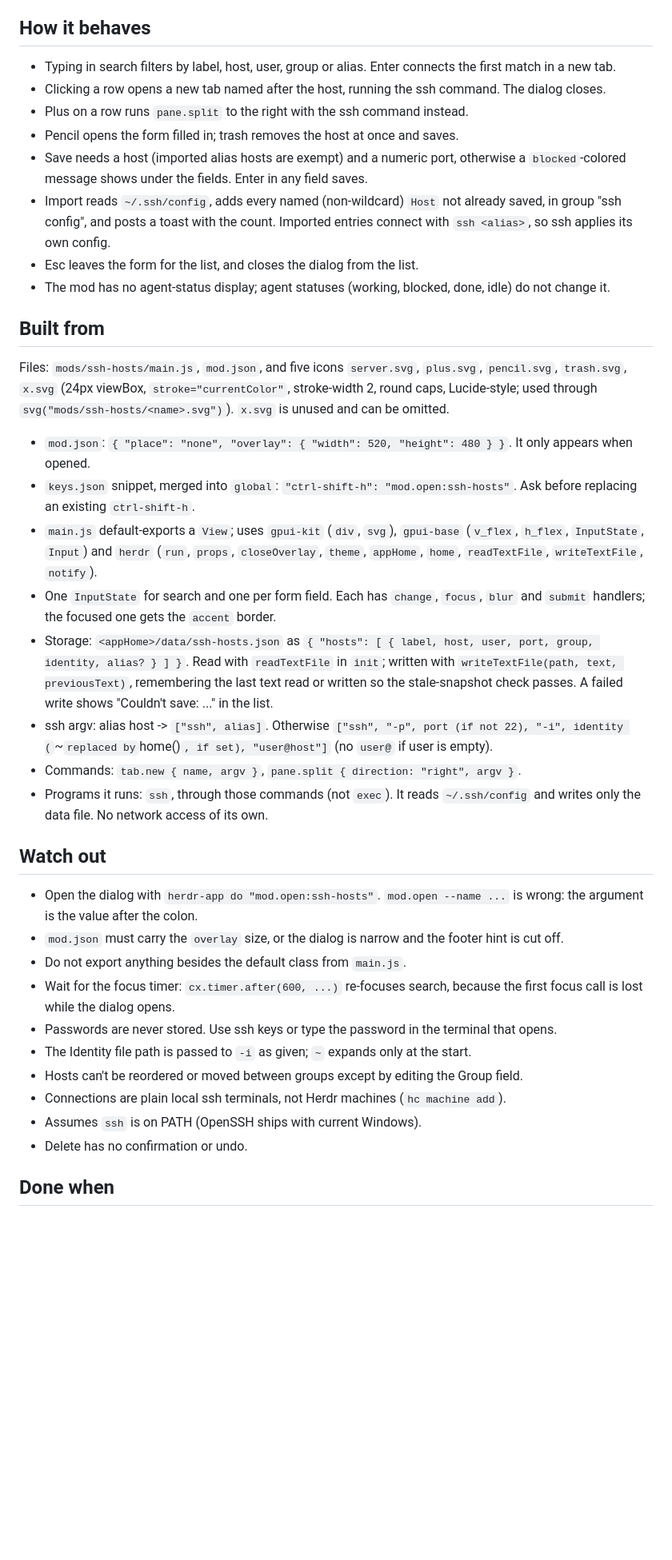
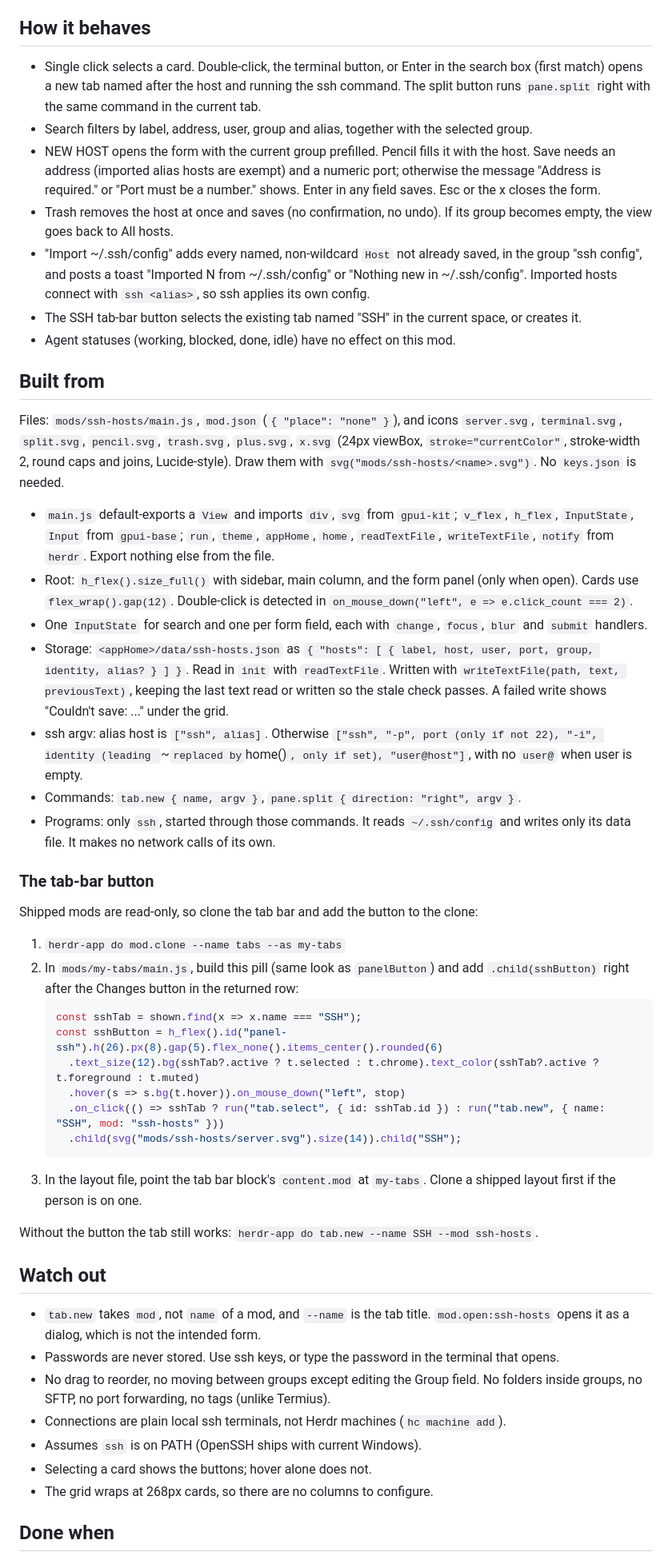
Before and after one commit to adittanu/herdr-ssh-hosts, a Markdown page: RECIPE.md, the part around one of its changes. Shown at 80% size. Rendered like a GitHub page; blank space fills up the shorter version.

````diff
--- a/RECIPE.md
+++ b/RECIPE.md
@@ -20,40 +26,53 @@ A centered dialog, 520 x 480 px, on the popover background (`t.popover`), 18px p
 
 ## How it behaves
 
-- Typing in search filters by label, host, user, group or alias. Enter connects the first match in a new tab.
-- Clicking a row opens a new tab named after the host, running the ssh command. The dialog closes.
-- Plus on a row runs `pane.split` to the right with the ssh command instead.
-- Pencil opens the form filled in; trash removes the host at once and saves.
-- Save needs a host (imported alias hosts are exempt) and a numeric port, otherwise a `blocked`-colored message shows under the fields. Enter in any field saves.
-- Import reads `~/.ssh/config`, adds every named (non-wildcard) `Host` not already saved, in group "ssh config", and posts a toast with the count. Imported entries connect with `ssh <alias>`, so ssh applies its own config.
-- Esc leaves the form for the list, and closes the dialog from the list.
-- The mod has no agent-status display; agent statuses (working, blocked, done, idle) do not change it.
+- Single click selects a card. Double-click, the terminal button, or Enter in the search box (first match) opens a new tab named after the host and running the ssh command. The split button runs `pane.split` right with the same command in the current tab.
+- Search filters by label, address, user, group and alias, together with the selected group.
+- NEW HOST opens the form with the current group prefilled. Pencil fills it with the host. Save needs an address (imported alias hosts are exempt) and a numeric port; otherwise the message "Address is required." or "Port must be a number." shows. Enter in any field saves. Esc or the x closes the form.
+- Trash removes the host at once and saves (no confirmation, no undo). If its group becomes empty, the view goes back to All hosts.
+- "Import ~/.ssh/config" adds every named, non-wildcard `Host` not already saved, in the group "ssh config", and posts a toast "Imported N from ~/.ssh/config" or "Nothing new in ~/.ssh/config". Imported hosts connect with `ssh <alias>`, so ssh applies its own config.
+- The SSH tab-bar button selects the existing tab named "SSH" in the current space, or creates it.
+- Agent statuses (working, blocked, done, idle) have no effect on this mod.
 
 ## Built from
 
-Files: `mods/ssh-hosts/main.js`, `mod.json`, and five icons `server.svg`, `plus.svg`, `pencil.svg`, `trash.svg`, `x.svg` (24px viewBox, `stroke="currentColor"`, stroke-width 2, round caps, Lucide-style; used through `svg("mods/ssh-hosts/<name>.svg")`). `x.svg` is unused and can be omitted.
+Files: `mods/ssh-hosts/main.js`, `mod.json` (`{ "place": "none" }`), and icons `server.svg`, `terminal.svg`, `split.svg`, `pencil.svg`, `trash.svg`, `plus.svg`, `x.svg` (24px viewBox, `stroke="currentColor"`, stroke-width 2, round caps and joins, Lucide-style). Draw them with `svg("mods/ssh-hosts/<name>.svg")`. No `keys.json` is needed.
 
-- `mod.json`: `{ "place": "none", "overlay": { "width": 520, "height": 480 } }`. It only appears when opened.
-- `keys.json` snippet, merged into `global`: `"ctrl-shift-h": "mod.open:ssh-hosts"`. Ask before replacing an existing `ctrl-shift-h`.
-- `main.js` default-exports a `View`; uses `gpui-kit` (`div`, `svg`), `gpui-base` (`v_flex`, `h_flex`, `InputState`, `Input`) and `herdr` (`run`, `props`, `closeOverlay`, `theme`, `appHome`, `home`, `readTextFile`, `writeTextFile`, `notify`).
-- One `InputState` for search and one per form field. Each has `change`, `focus`, `blur` and `submit` handlers; the focused one gets the `accent` border.
-- Storage: `<appHome>/data/ssh-hosts.json` as `{ "hosts": [ { label, host, user, port, group, identity, alias? } ] }`. Read with `readTextFile` in `init`; written with `writeTextFile(path, text, previousText)`, remembering the last text read or written so the stale-snapshot check passes. A failed write shows "Couldn't save: ..." in the list.
-- ssh argv: alias host -> `["ssh", alias]`. Otherwise `["ssh", "-p", port (if not 22), "-i", identity (`~` replaced by `home()`, if set), "user@host"]` (no `user@` if user is empty).
+- `main.js` default-exports a `View` and imports `div`, `svg` from `gpui-kit`; `v_flex`, `h_flex`, `InputState`, `Input` from `gpui-base`; `run`, `theme`, `appHome`, `home`, `readTextFile`, `writeTextFile`, `notify` from `herdr`. Export nothing else from the file.
+- Root: `h_flex().size_full()` with sidebar, main column, and the form panel (only when open). Cards use `flex_wrap().gap(12)`. Double-click is detected in `on_mouse_down("left", e => e.click_count === 2)`.
+- One `InputState` for search and one per form field, each with `change`, `focus`, `blur` and `submit` handlers.
+- Storage: `<appHome>/data/ssh-hosts.json` as `{ "hosts": [ { label, host, user, port, group, identity, alias? } ] }`. Read in `init` with `readTextFile`. Written with `writeTextFile(path, text, previousText)`, keeping the last text read or written so the stale check passes. A failed write shows "Couldn't save: ..." under the grid.
+- ssh argv: alias host is `["ssh", alias]`. Otherwise `["ssh", "-p", port (only if not 22), "-i", identity (leading `~` replaced by `home()`, only if set), "user@host"]`, with no `user@` when user is empty.
 - Commands: `tab.new { name, argv }`, `pane.split { direction: "right", argv }`.
-- Programs it runs: `ssh`, through those commands (not `exec`). It reads `~/.ssh/config` and writes only the data file. No network access of its own.
+- Programs: only `ssh`, started through those commands. It reads `~/.ssh/config` and writes only its data file. It makes no network calls of its own.
+
+### The tab-bar button
+
+Shipped mods are read-only, so clone the tab bar and add the button to the clone:
+
+1. `herdr-app do mod.clone --name tabs --as my-tabs`
+2. In `mods/my-tabs/main.js`, build this pill (same look as `panelButton`) and add `.child(sshButton)` right after the Changes button in the returned row:
+   ```js
+   const sshTab = shown.find(x => x.name === "SSH");
+   const sshButton = h_flex().id("panel-ssh").h(26).px(8).gap(5).flex_none().items_center().rounded(6)
+     .text_size(12).bg(sshTab?.active ? t.selected : t.chrome).text_color(sshTab?.active ? t.foreground : t.muted)
+     .hover(s => s.bg(t.hover)).on_mouse_down("left", stop)
+     .on_click(() => sshTab ? run("tab.select", { id: sshTab.id }) : run("tab.new", { name: "SSH", mod: "ssh-hosts" }))
+     .child(svg("mods/ssh-hosts/server.svg").size(14)).child("SSH");
+   ```
+3. In the layout file, point the tab bar block's `content.mod` at `my-tabs`. Clone a shipped layout first if the person is on one.
+
+Without the button the tab still works: `herdr-app do tab.new --name SSH --mod ssh-hosts`.
 
 ## Watch out
 
-- Open the dialog with `herdr-app do "mod.open:ssh-hosts"`. `mod.open --name ...` is wrong: the argument is the value after the colon.
-- `mod.json` must carry the `overlay` size, or the dialog is narrow and the footer hint is cut off.
-- Do not export anything besides the default class from `main.js`.
-- Wait for the focus timer: `cx.timer.after(600, ...)` re-focuses search, because the first focus call is lost while the dialog opens.
-- Passwords are never stored. Use ssh keys or type the password in the terminal that opens.
-- The Identity file path is passed to `-i` as given; `~` expands only at the start.
-- Hosts can't be reordered or moved between groups except by editing the Group field.
+- `tab.new` takes `mod`, not `name` of a mod, and `--name` is the tab title. `mod.open:ssh-hosts` opens it as a dialog, which is not the intended form.
+- Passwords are never stored. Use ssh keys, or type the password in the terminal that opens.
+- No drag to reorder, no moving between groups except editing the Group field. No folders inside groups, no SFTP, no port forwarding, no tags (unlike Termius).
 - Connections are plain local ssh terminals, not Herdr machines (`hc machine add`).
 - Assumes `ssh` is on PATH (OpenSSH ships with current Windows).
-- Delete has no confirmation or undo.
+- Selecting a card shows the buttons; hover alone does not.
+- The grid wraps at 268px cards, so there are no columns to configure.
 
 ## Done when
 
````
Also changed, not shown: other parts of RECIPE.md (+23 -17 lines), preview.png, 5 other files.
